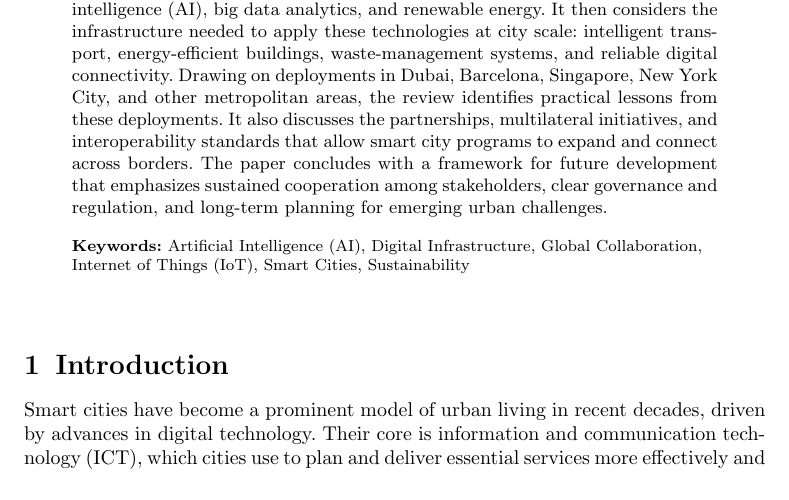
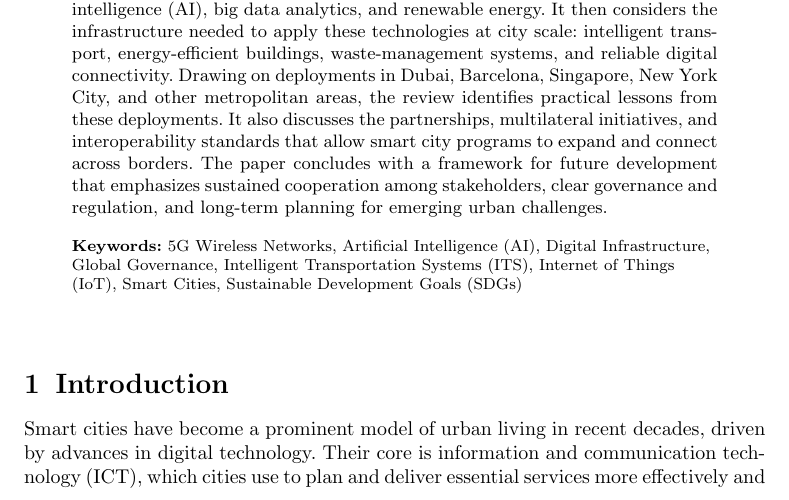
Before and after one commit to DerrickUnleashed/DesignSmartCities, a LaTeX paper (main.tex): part of page 1 of 54, cut so that both start at the same text. Compiled offline with pdfLaTeX.

Commit message:
chore: add keywords

```diff
--- a/main.tex
+++ b/main.tex
@@ -73,7 +73,7 @@
 
 \abstract{Smart cities combine networked data systems with new forms of governance and operations to improve residents' quality of life, reduce environmental impact, and support economic growth. This review examines the technologies that underpin smart urban development, focusing on the Internet of Things (IoT), artificial intelligence (AI), big data analytics, and renewable energy. It then considers the infrastructure needed to apply these technologies at city scale: intelligent transport, energy-efficient buildings, waste-management systems, and reliable digital connectivity. Drawing on deployments in Dubai, Barcelona, Singapore, New York City, and other metropolitan areas, the review identifies practical lessons from these deployments. It also discusses the partnerships, multilateral initiatives, and interoperability standards that allow smart city programs to expand and connect across borders. The paper concludes with a framework for future development that emphasizes sustained cooperation among stakeholders, clear governance and regulation, and long-term planning for emerging urban challenges.}
 
-\keywords{Artificial Intelligence (AI), Digital Infrastructure, Global Collaboration, Internet of Things (IoT), Smart Cities, Sustainability}
+\keywords{5G Wireless Networks, Artificial Intelligence (AI), Digital Infrastructure, Global Governance, Intelligent Transportation Systems (ITS), Internet of Things (IoT), Smart Cities, Sustainable Development Goals (SDGs)}
 
 \maketitle
 
```
Also changed, not shown: 1 other file.
